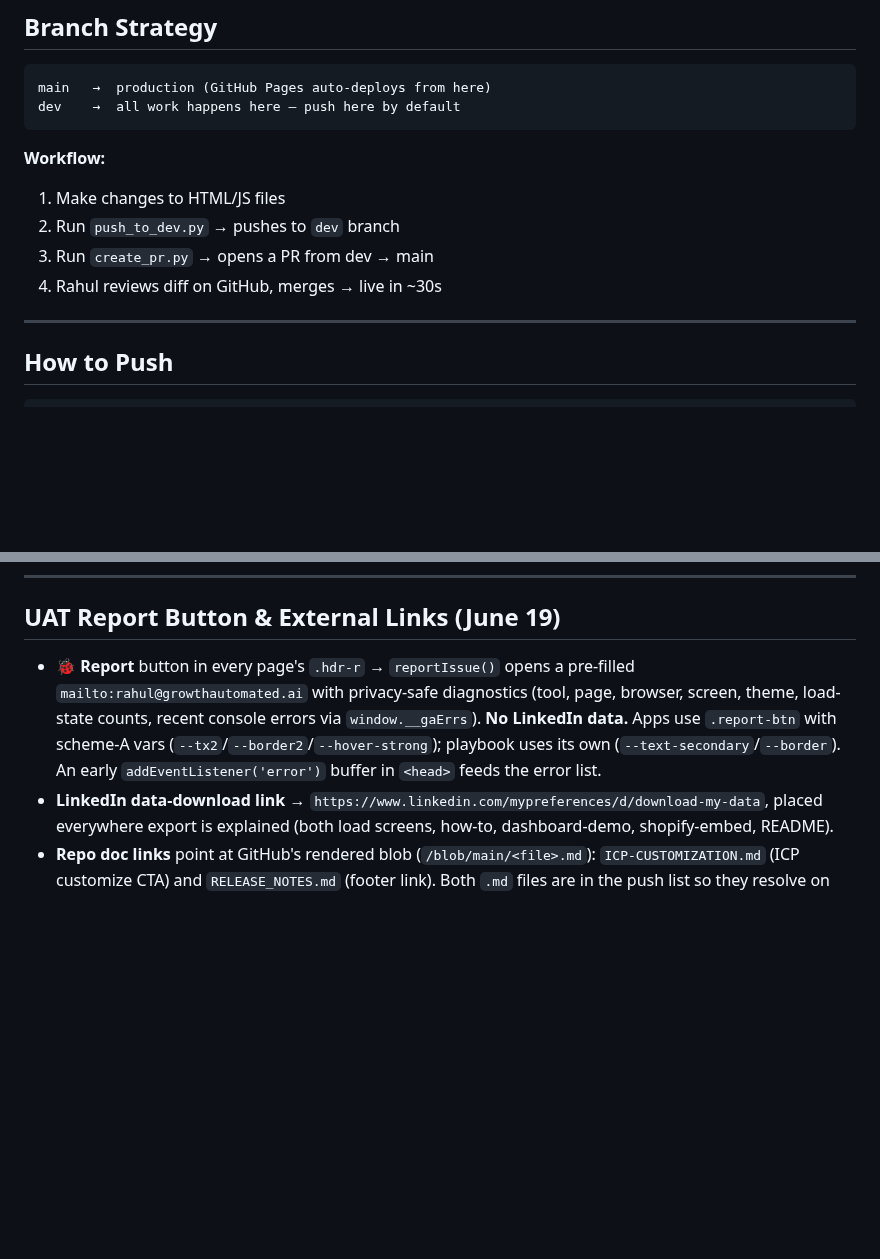
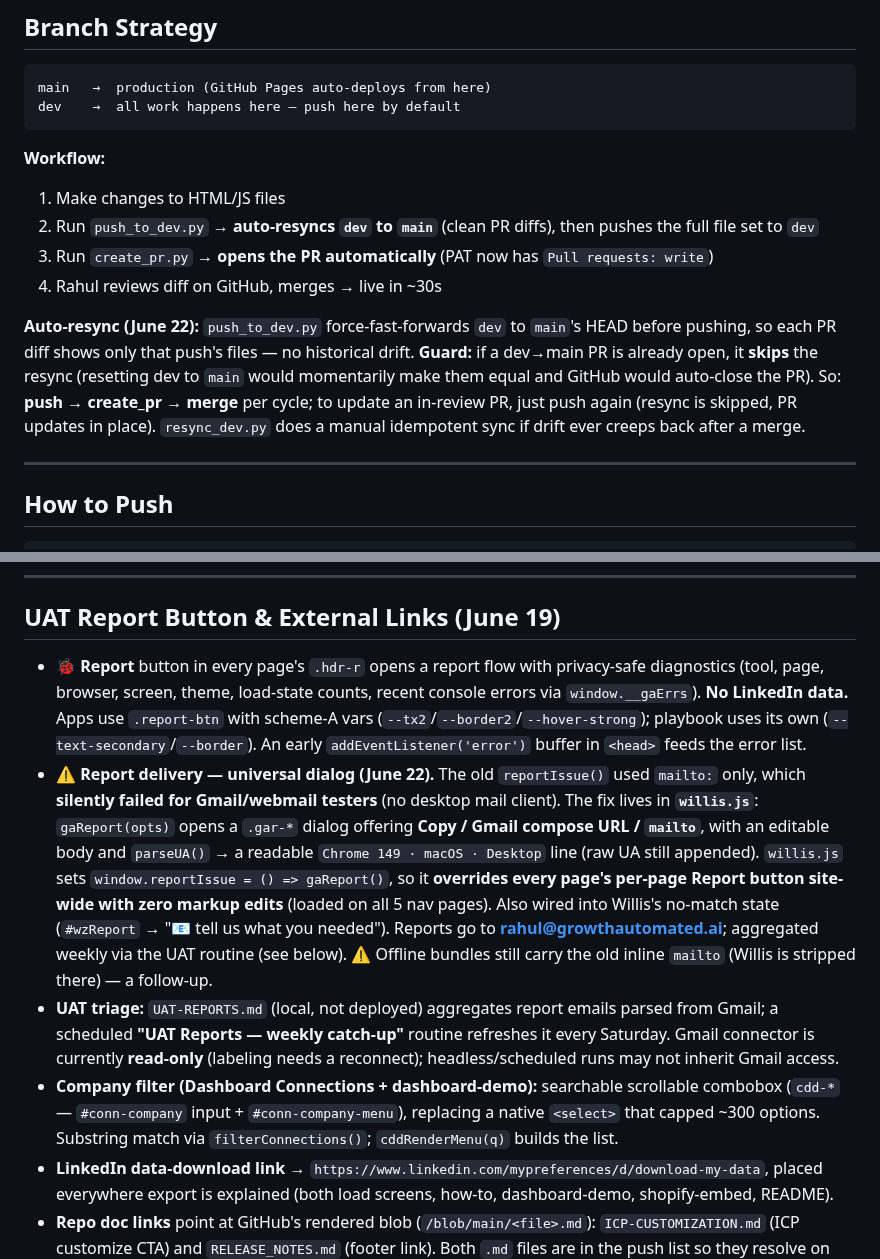
Before and after one commit to rsharma-oss/LinkedIn-outreach-tool, a Markdown page: CLAUDE.md, 2 parts joined by grey strips. Rendered like a GitHub page; blank space fills up the shorter version.

Commit message:
docs: June 22 sync — RELEASE_NOTES, CLAUDE, HANDOFF v1.6, BACKLOG

```diff
--- a/CLAUDE.md
+++ b/CLAUDE.md
@@ -43,9 +43,11 @@ dev    →  all work happens here — push here by default
 
 **Workflow:**
 1. Make changes to HTML/JS files
-2. Run `push_to_dev.py` → pushes to `dev` branch
-3. Run `create_pr.py` → opens a PR from dev → main
+2. Run `push_to_dev.py` → **auto-resyncs `dev` to `main`** (clean PR diffs), then pushes the full file set to `dev`
+3. Run `create_pr.py` → **opens the PR automatically** (PAT now has `Pull requests: write`)
 4. Rahul reviews diff on GitHub, merges → live in ~30s
+
+**Auto-resync (June 22):** `push_to_dev.py` force-fast-forwards `dev` to `main`'s HEAD before pushing, so each PR diff shows only that push's files — no historical drift. **Guard:** if a dev→main PR is already open, it **skips** the resync (resetting dev to `main` would momentarily make them equal and GitHub would auto-close the PR). So: **push → create_pr → merge** per cycle; to update an in-review PR, just push again (resync is skipped, PR updates in place). `resync_dev.py` does a manual idempotent sync if drift ever creeps back after a merge.
 
 ---
 
@@ -170,7 +172,10 @@ Container is `<header class="hdr">` (playbook's outer wrapper is still `.header`
 
 ## UAT Report Button & External Links (June 19)
 
-- **🐞 Report** button in every page's `.hdr-r` → `reportIssue()` opens a pre-filled `mailto:rahul@growthautomated.ai` with privacy-safe diagnostics (tool, page, browser, screen, theme, load-state counts, recent console errors via `window.__gaErrs`). **No LinkedIn data.** Apps use `.report-btn` with scheme-A vars (`--tx2`/`--border2`/`--hover-strong`); playbook uses its own (`--text-secondary`/`--border`). An early `addEventListener('error')` buffer in `<head>` feeds the error list.
+- **🐞 Report** button in every page's `.hdr-r` opens a report flow with privacy-safe diagnostics (tool, page, browser, screen, theme, load-state counts, recent console errors via `window.__gaErrs`). **No LinkedIn data.** Apps use `.report-btn` with scheme-A vars (`--tx2`/`--border2`/`--hover-strong`); playbook uses its own (`--text-secondary`/`--border`). An early `addEventListener('error')` buffer in `<head>` feeds the error list.
+- **⚠️ Report delivery — universal dialog (June 22).** The old `reportIssue()` used `mailto:` only, which **silently failed for Gmail/webmail testers** (no desktop mail client). The fix lives in **`willis.js`**: `gaReport(opts)` opens a `.gar-*` dialog offering **Copy / Gmail compose URL / `mailto`**, with an editable body and `parseUA()` → a readable `Chrome 149 · macOS · Desktop` line (raw UA still appended). `willis.js` sets `window.reportIssue = () => gaReport()`, so it **overrides every page's per-page Report button site-wide with zero markup edits** (loaded on all 5 nav pages). Also wired into Willis's no-match state (`#wzReport` → "📧 tell us what you needed"). Reports go to **rahul@growthautomated.ai**; aggregated weekly via the UAT routine (see below). ⚠️ Offline bundles still carry the old inline `mailto` (Willis is stripped there) — a follow-up.
+- **UAT triage:** `UAT-REPORTS.md` (local, not deployed) aggregates report emails parsed from Gmail; a scheduled **"UAT Reports — weekly catch-up"** routine refreshes it every Saturday. Gmail connector is currently **read-only** (labeling needs a reconnect); headless/scheduled runs may not inherit Gmail access.
+- **Company filter (Dashboard Connections + dashboard-demo):** searchable scrollable combobox (`cdd-*` — `#conn-company` input + `#conn-company-menu`), replacing a native `<select>` that capped ~300 options. Substring match via `filterConnections()`; `cddRenderMenu(q)` builds the list.
 - **LinkedIn data-download link** → `https://www.linkedin.com/mypreferences/d/download-my-data`, placed everywhere export is explained (both load screens, how-to, dashboard-demo, shopify-embed, README).
 - **Repo doc links** point at GitHub's rendered blob (`/blob/main/<file>.md`): `ICP-CUSTOMIZATION.md` (ICP customize CTA) and `RELEASE_NOTES.md` (footer link). Both `.md` files are in the push list so they resolve on `main`.
 - **how-to tool frames** (01/02/03) each have a primary launch CTA (`.btn btn-primary`) → the respective tool.
```
